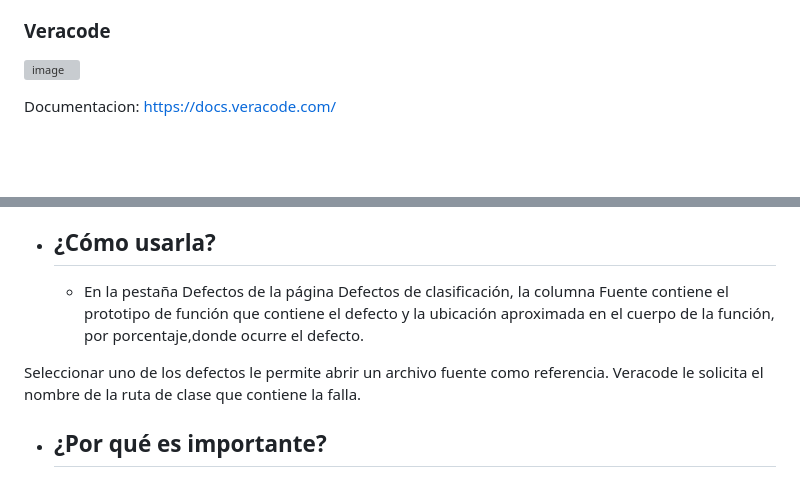
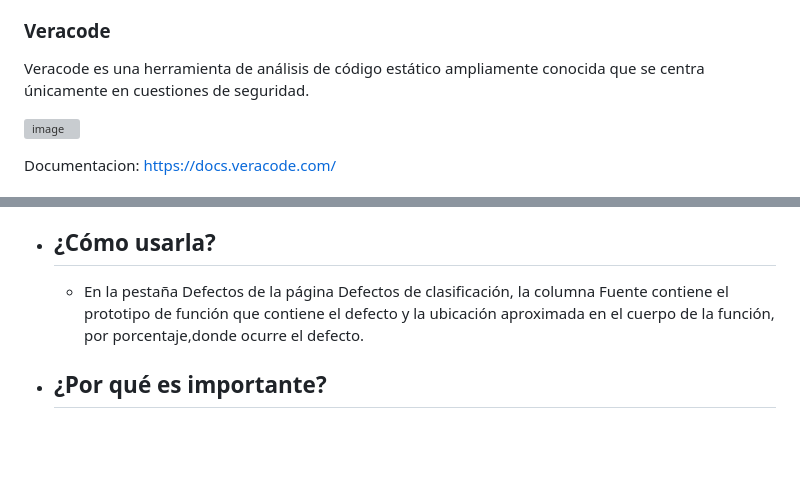
Before and after one commit to Alema03/ActividadesCC3S2A, a Markdown page: 2024-1/Actividad-estilocodigo-analisisEstatico-comentarios.md, 2 parts joined by grey strips. GitHub-like rendering; blank space fills up the shorter version; grey boxes are pictures that could not be loaded.

```diff
--- a/2024-1/Actividad-estilocodigo-analisisEstatico-comentarios.md
+++ b/2024-1/Actividad-estilocodigo-analisisEstatico-comentarios.md
@@ -137,6 +137,10 @@ característica de la herramienta. Explica brevemente el propósito de esta cara
 por qué es importante tener esta capacidad de análisis.
 
 ### **Veracode**
+
+Veracode es una herramienta de análisis de código estático ampliamente conocida que se centra únicamente en cuestiones de seguridad.
+
+
 ![image](https://github.com/Alema03/ActividadesCC3S2A/assets/137519831/4f4f7178-ec60-42da-8bf4-121508d13923)
 
 Documentacion: https://docs.veracode.com/
@@ -147,8 +151,6 @@ Documentacion: https://docs.veracode.com/
  - ## **¿Cómo usarla?**
 
    - En la pestaña Defectos de la página Defectos de clasificación, la columna Fuente contiene el prototipo de función que contiene el defecto y la ubicación aproximada en el cuerpo de la función, por porcentaje,donde ocurre el defecto.
-
-Seleccionar uno de los defectos le permite abrir un archivo fuente como referencia. Veracode le solicita el nombre de la ruta de clase que contiene la falla.
 
  - ## **¿Por qué es importante?**
 
```
